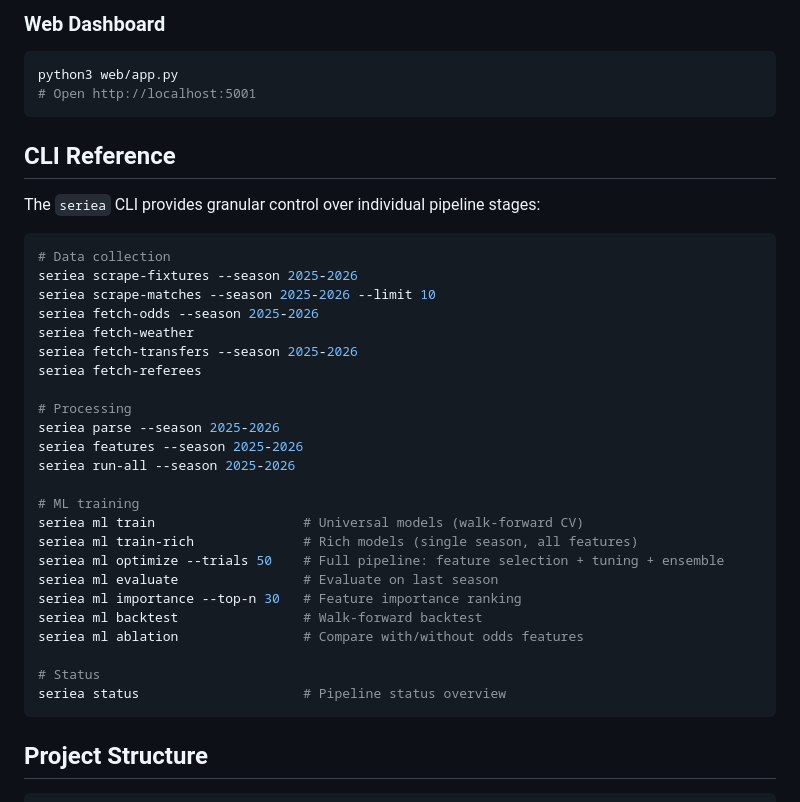
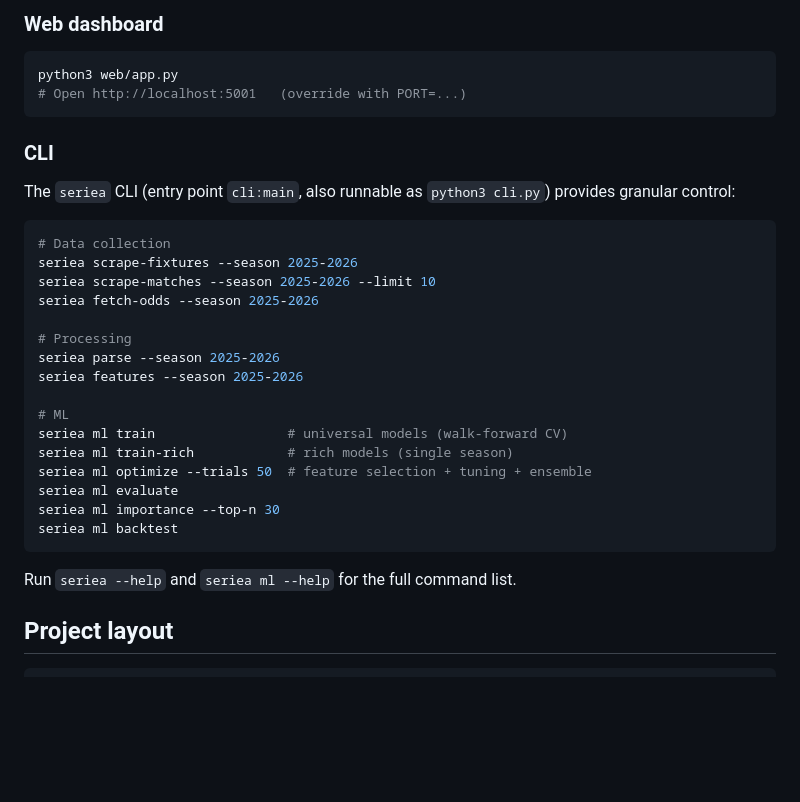
Before and after one commit to nicoladebbia/seriea-pipeline, a Markdown page: README.md, the part around one of its changes. Drawn GitHub-style; blank space fills up the shorter version.

````diff
--- a/README.md
+++ b/README.md
@@ -58,43 +76,37 @@ python3 scripts/run_full_pipeline.py --snapshot-only
 ```
 
-### Web Dashboard
+### Web dashboard
 
 ```bash
 python3 web/app.py
-# Open http://localhost:5001
+# Open http://localhost:5001   (override with PORT=...)
 ```
 
-## CLI Reference
+### CLI
 
-The `seriea` CLI provides granular control over individual pipeline stages:
+The `seriea` CLI (entry point `cli:main`, also runnable as `python3 cli.py`) provides granular control:
 
 ```bash
 # Data collection
 seriea scrape-fixtures --season 2025-2026
 seriea scrape-matches --season 2025-2026 --limit 10
 seriea fetch-odds --season 2025-2026
-seriea fetch-weather
-seriea fetch-transfers --season 2025-2026
-seriea fetch-referees
 
 # Processing
 seriea parse --season 2025-2026
 seriea features --season 2025-2026
-seriea run-all --season 2025-2026
 
-# ML training
-seriea ml train                   # Universal models (walk-forward CV)
-seriea ml train-rich              # Rich models (single season, all features)
-seriea ml optimize --trials 50    # Full pipeline: feature selection + tuning + ensemble
-seriea ml evaluate                # Evaluate on last season
-seriea ml importance --top-n 30   # Feature importance ranking
-seriea ml backtest                # Walk-forward backtest
-seriea ml ablation                # Compare with/without odds features
-
-# Status
-seriea status                     # Pipeline status overview
+# ML
+seriea ml train                 # universal models (walk-forward CV)
+seriea ml train-rich            # rich models (single season)
+seriea ml optimize --trials 50  # feature selection + tuning + ensemble
+seriea ml evaluate
+seriea ml importance --top-n 30
+seriea ml backtest
 ```
 
-## Project Structure
+Run `seriea --help` and `seriea ml --help` for the full command list.
+
+## Project layout
 
 ```
````
Also changed, not shown: other parts of README.md (+85 -168 lines).
